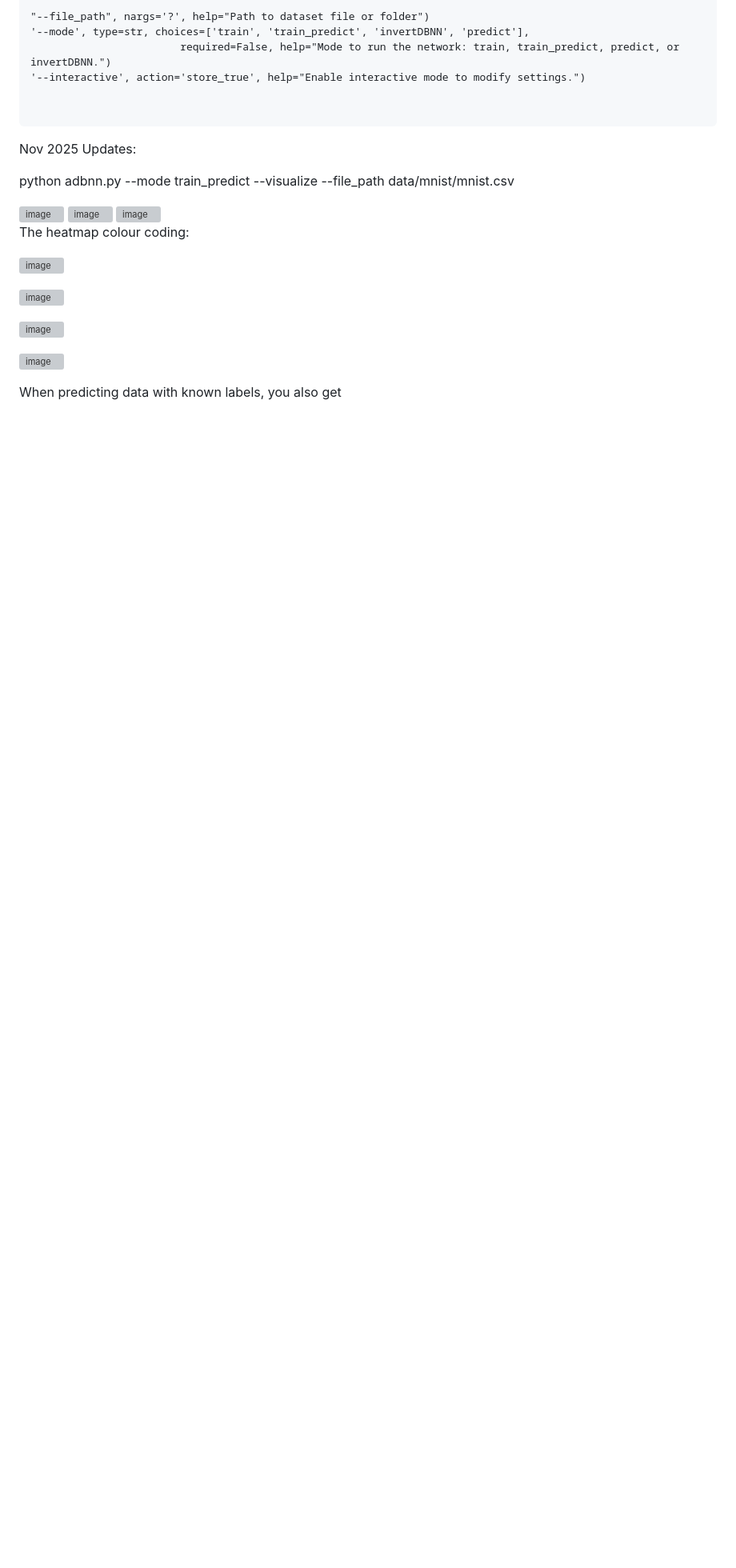
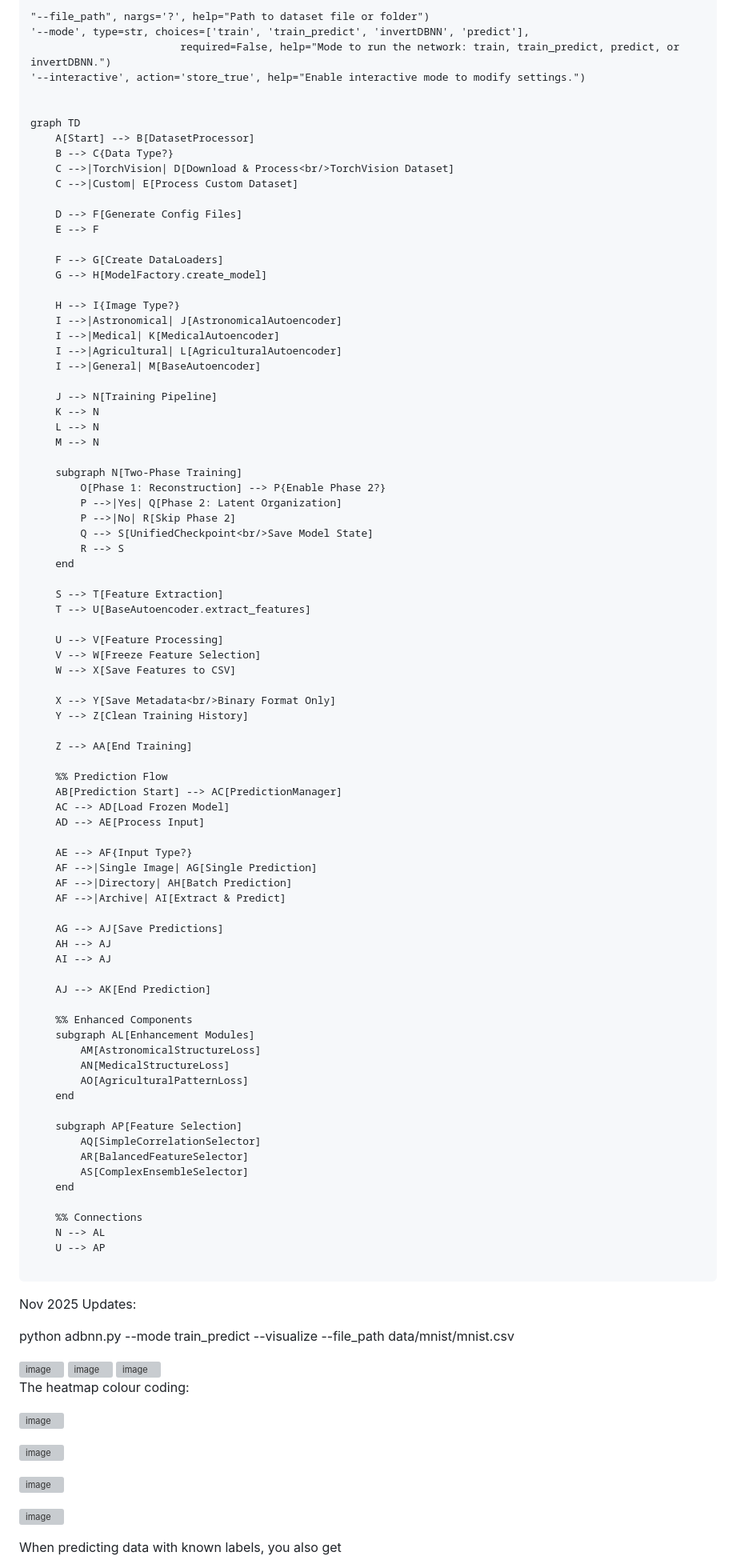
Before and after one commit to sajeethphilip/IDBNN, a Markdown page: README.md, the part around the change. Shown at 80% size. Drawn GitHub-style; blank space fills up the shorter version; grey boxes are pictures that could not be loaded.

````diff
--- a/README.md
+++ b/README.md
@@ -24,6 +24,82 @@ To train/predict using adbnn  (For Difference Boosting Neural Network
                         required=False, help="Mode to run the network: train, train_predict, predict, or invertDBNN.")
 '--interactive', action='store_true', help="Enable interactive mode to modify settings.")
 
+
+graph TD
+    A[Start] --> B[DatasetProcessor]
+    B --> C{Data Type?}
+    C -->|TorchVision| D[Download & Process<br/>TorchVision Dataset]
+    C -->|Custom| E[Process Custom Dataset]
+
+    D --> F[Generate Config Files]
+    E --> F
+
+    F --> G[Create DataLoaders]
+    G --> H[ModelFactory.create_model]
+
+    H --> I{Image Type?}
+    I -->|Astronomical| J[AstronomicalAutoencoder]
+    I -->|Medical| K[MedicalAutoencoder]
+    I -->|Agricultural| L[AgriculturalAutoencoder]
+    I -->|General| M[BaseAutoencoder]
+
+    J --> N[Training Pipeline]
+    K --> N
+    L --> N
+    M --> N
+
+    subgraph N[Two-Phase Training]
+        O[Phase 1: Reconstruction] --> P{Enable Phase 2?}
+        P -->|Yes| Q[Phase 2: Latent Organization]
+        P -->|No| R[Skip Phase 2]
+        Q --> S[UnifiedCheckpoint<br/>Save Model State]
+        R --> S
+    end
+
+    S --> T[Feature Extraction]
+    T --> U[BaseAutoencoder.extract_features]
+
+    U --> V[Feature Processing]
+    V --> W[Freeze Feature Selection]
+    W --> X[Save Features to CSV]
+
+    X --> Y[Save Metadata<br/>Binary Format Only]
+    Y --> Z[Clean Training History]
+
+    Z --> AA[End Training]
+
+    %% Prediction Flow
+    AB[Prediction Start] --> AC[PredictionManager]
+    AC --> AD[Load Frozen Model]
+    AD --> AE[Process Input]
+
+    AE --> AF{Input Type?}
+    AF -->|Single Image| AG[Single Prediction]
+    AF -->|Directory| AH[Batch Prediction]
+    AF -->|Archive| AI[Extract & Predict]
+
+    AG --> AJ[Save Predictions]
+    AH --> AJ
+    AI --> AJ
+
+    AJ --> AK[End Prediction]
+
+    %% Enhanced Components
+    subgraph AL[Enhancement Modules]
+        AM[AstronomicalStructureLoss]
+        AN[MedicalStructureLoss]
+        AO[AgriculturalPatternLoss]
+    end
+
+    subgraph AP[Feature Selection]
+        AQ[SimpleCorrelationSelector]
+        AR[BalancedFeatureSelector]
+        AS[ComplexEnsembleSelector]
+    end
+
+    %% Connections
+    N --> AL
+    U --> AP
 
 ```
 Nov 2025 Updates:
````
